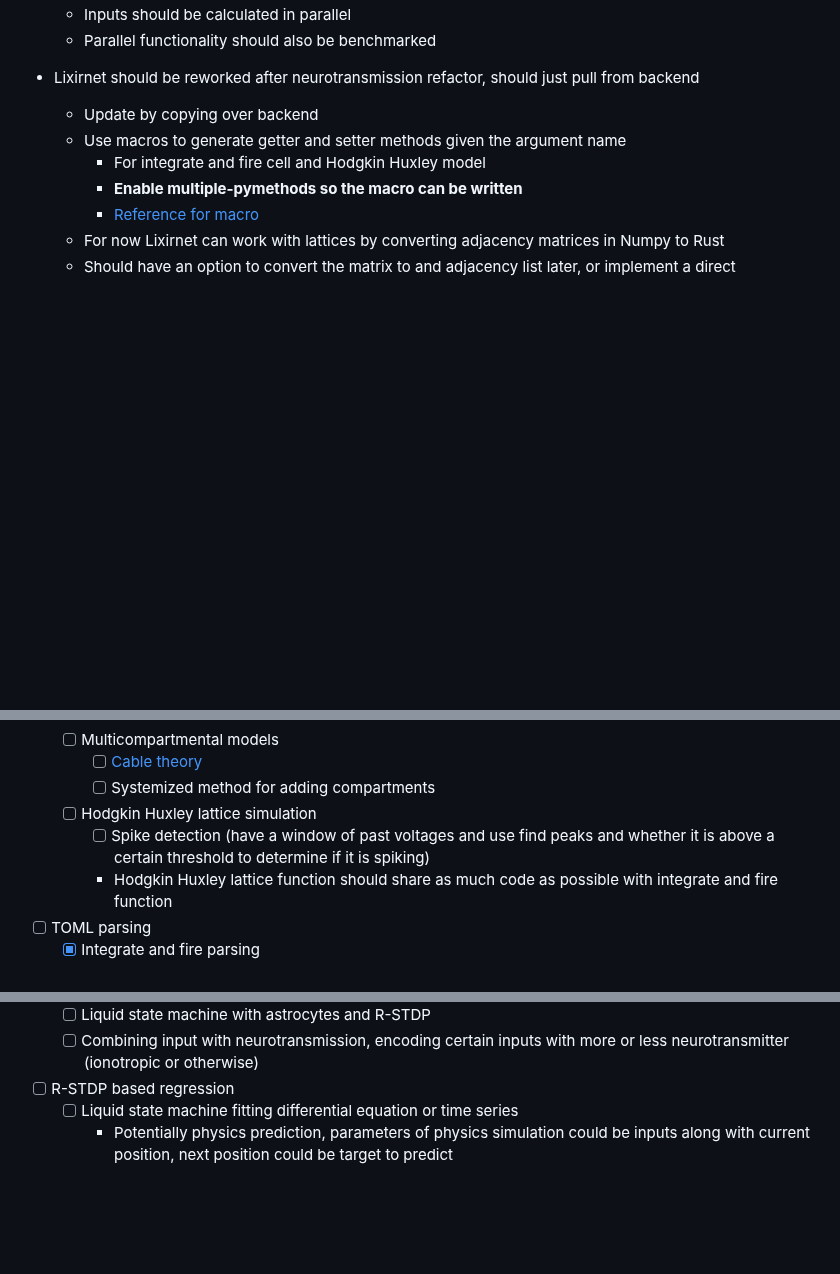
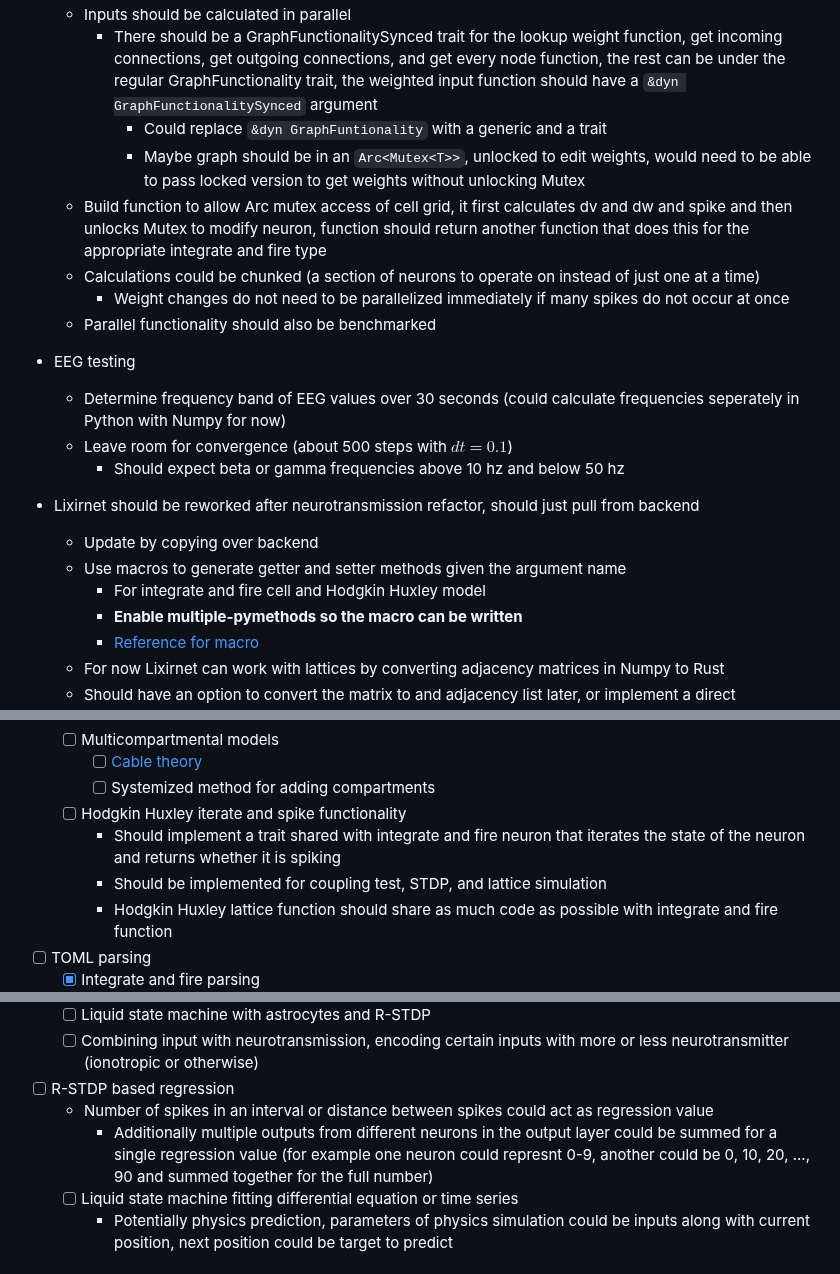
Before and after one commit to NikhilMukraj/spiking-neural-networks, a Markdown page: README.md, 3 parts joined by grey strips. Rendered like a GitHub page; blank space fills up the shorter version.

```diff
--- a/README.md
+++ b/README.md
@@ -69,5 +80,16 @@ EEG processing with fourier transforms, and power spectral density calculations
   - Inputs should be calculated in parallel
+    - There should be a GraphFunctionalitySynced trait for the lookup weight function, get incoming connections, get outgoing connections, and get every node function, the rest can be under the regular GraphFunctionality trait, the weighted input function should have a `&dyn GraphFunctionalitySynced` argument
+      - Could replace `&dyn GraphFuntionality` with a generic and a trait
+      - Maybe graph should be in an `Arc<Mutex<T>>`, unlocked to edit weights, would need to be able to pass locked version to get weights without unlocking Mutex
+  - Build function to allow Arc mutex access of cell grid, it first calculates dv and dw and spike and then unlocks Mutex to modify neuron, function should return another function that does this for the appropriate integrate and fire type
+  - Calculations could be chunked (a section of neurons to operate on instead of just one at a time)
+    - Weight changes do not need to be parallelized immediately if many spikes do not occur at once
   - Parallel functionality should also be benchmarked
+
+- EEG testing
+  - Determine frequency band of EEG values over 30 seconds (could calculate frequencies seperately in Python with Numpy for now)
+  - Leave room for convergence (about 500 steps with $dt=0.1$)
+    - Should expect beta or gamma frequencies above 10 hz and below 50 hz
 
 - Lixirnet should be reworked after neurotransmission refactor, should just pull from backend
   - Update by copying over backend
@@ -197,8 +220,9 @@ EEG processing with fourier transforms, and power spectral density calculations
   - [ ] Multicompartmental models
     - [ ] [Cable theory](https://boulderschool.yale.edu/sites/default/files/files/DayanAbbott.pdf)
     - [ ] Systemized method for adding compartments
-  - [ ] Hodgkin Huxley lattice simulation
-    - [ ] Spike detection (have a window of past voltages and use find peaks and whether it is above a certain threshold to determine if it is spiking)
+  - [ ] Hodgkin Huxley iterate and spike functionality
+    - Should implement a trait shared with integrate and fire neuron that iterates the state of the neuron and returns whether it is spiking
+    - Should be implemented for coupling test, STDP, and lattice simulation
     - Hodgkin Huxley lattice function should share as much code as possible with integrate and fire function
 - [ ] TOML parsing
   - [x] Integrate and fire parsing
@@ -287,6 +311,8 @@ EEG processing with fourier transforms, and power spectral density calculations
   - [ ] Liquid state machine with astrocytes and R-STDP
   - [ ] Combining input with neurotransmission, encoding certain inputs with more or less neurotransmitter (ionotropic or otherwise)
 - [ ] R-STDP based regression
+  - Number of spikes in an interval or distance between spikes could act as regression value
+    - Additionally multiple outputs from different neurons in the output layer could be summed for a single regression value (for example one neuron could represnt 0-9, another could be 0, 10, 20, ..., 90 and summed together for the full number)
   - [ ] Liquid state machine fitting differential equation or time series
     - Potentially physics prediction, parameters of physics simulation could be inputs along with current position, next position could be target to predict
 
```
Also changed, not shown: other parts of README.md (+15 -3 lines).
